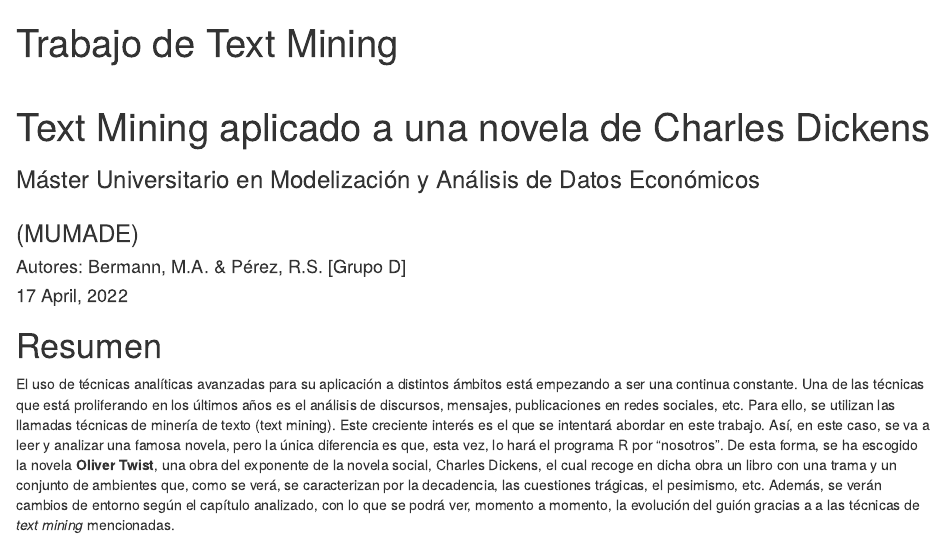
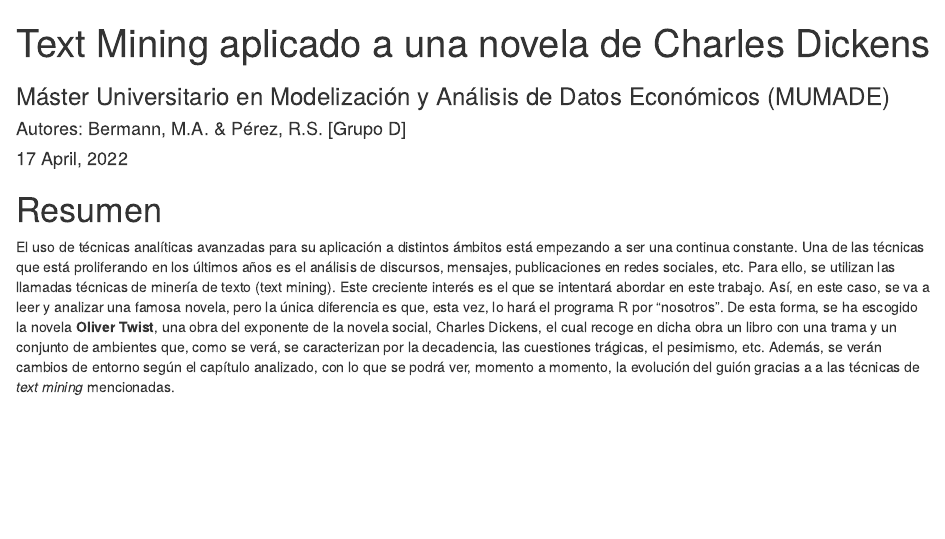
Before and after one commit to sperezpujol/textmining, an R Markdown document (textmining.Rmd): the page in a window 1100 px wide, from its top. Rendered offline with R 4.5, knitr and Pandoc, with nearby package versions; drawn as R Markdown's standard HTML page in place of the format the file asks for; some code elsewhere in the file could not run offline.

Commit message:
Update textmining.Rmd

```diff
--- a/textmining.Rmd
+++ b/textmining.Rmd
@@ -1,6 +1,6 @@
 ---
-title: "Trabajo de Text Mining <p> Text Mining aplicado a una novela de Charles Dickens"
-subtitle: "Máster Universitario en Modelización y Análisis de Datos Económicos <p> (MUMADE)"
+title: "Text Mining aplicado a una novela de Charles Dickens"
+subtitle: "Máster Universitario en Modelización y Análisis de Datos Económicos (MUMADE)"
 author: 'Autores: Bermann, M.A. & Pérez, R.S. [Grupo D]'
 date: "`r format(Sys.time(), '%d %B, %Y')`"
 output:
```
